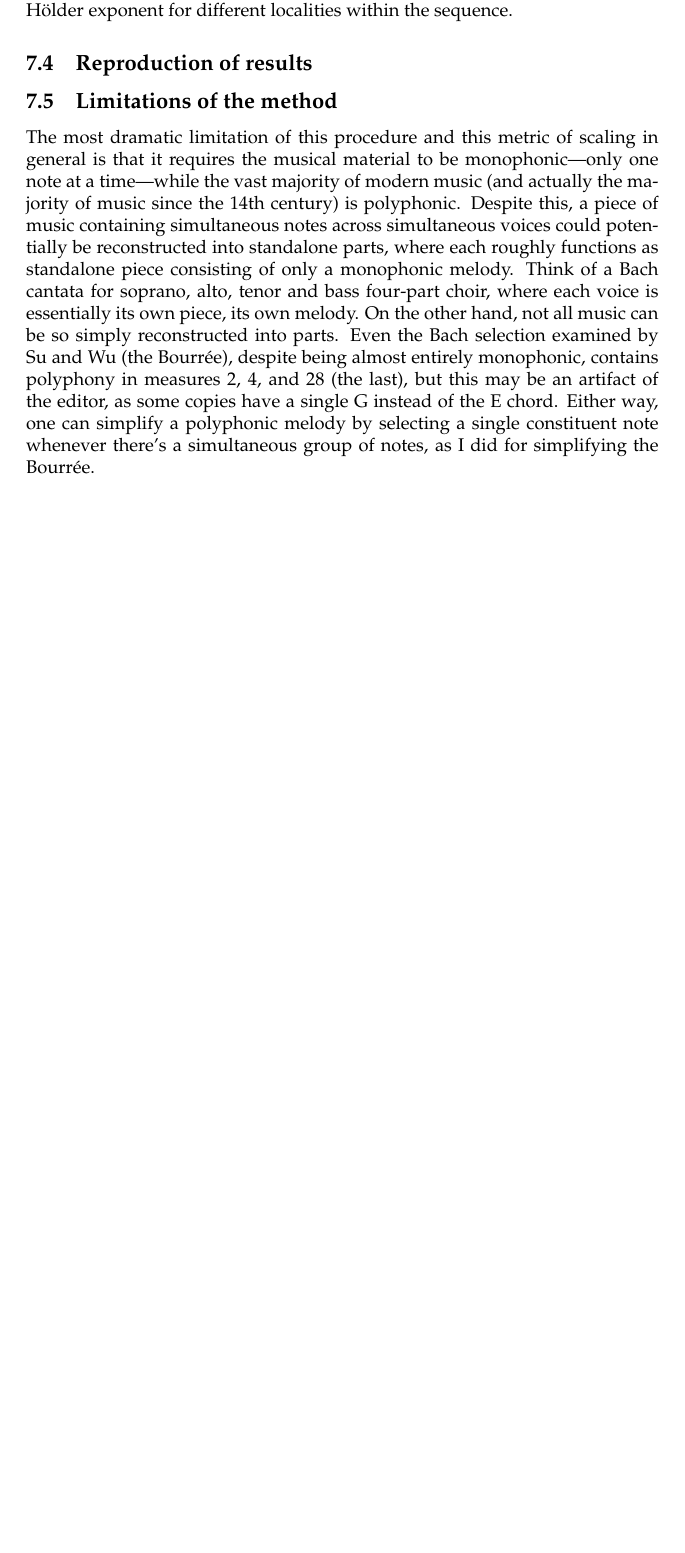
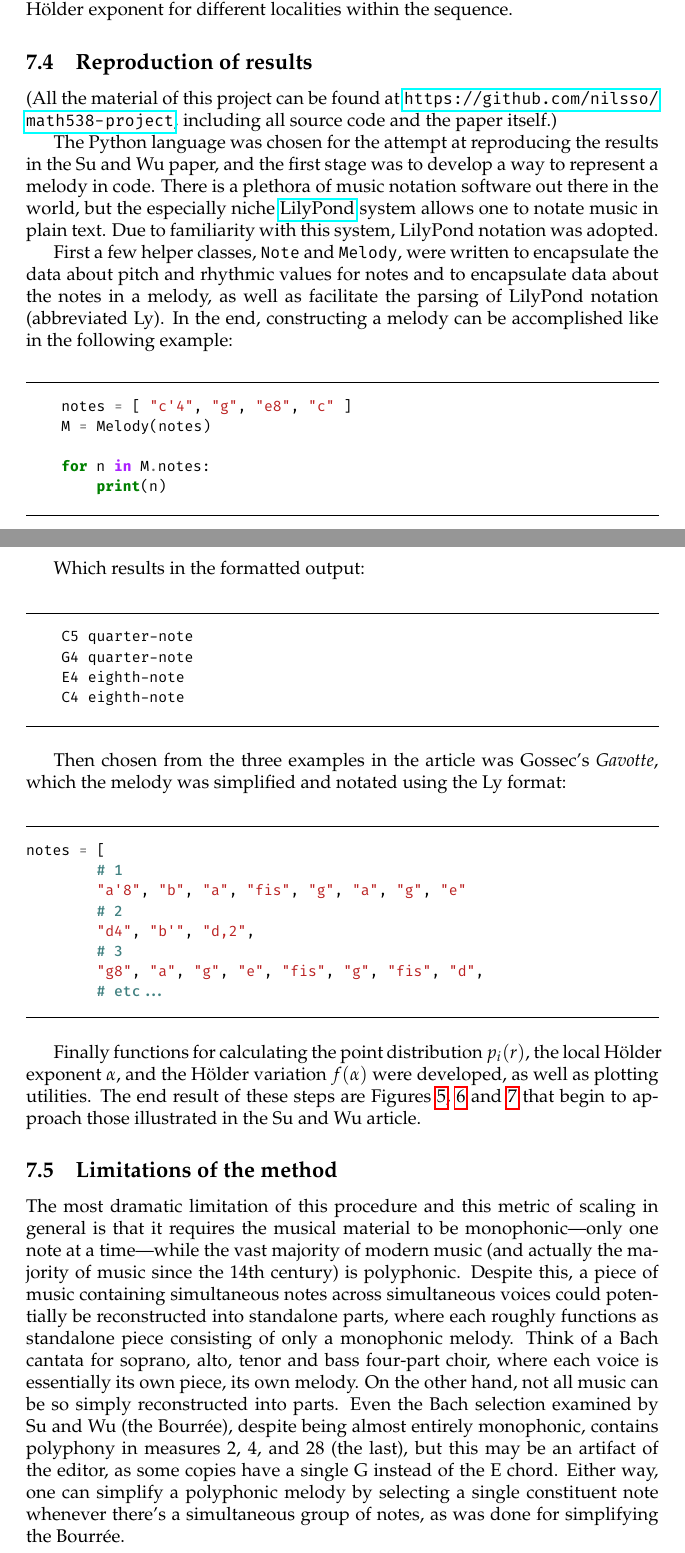
Before and after one commit to nilsso/math538-project, a LaTeX document (paper2.tex): part of page 11 of 12 before the commit and two parts of pages 11 and 12 of 15 after it, the two joined at a grey line, cut so that both start at the same text, the shorter picture padded with empty space. The pictures show the PDF file paper2.pdf that the author committed with the source.

Commit message:
Lazy update

```diff
--- a/paper2.tex
+++ b/paper2.tex
@@ -127,13 +139,15 @@ have the same duration, and so we have rhythm: the ratios between pitches in
 terms of duration. For example we might play one pitch for twice as long as the
 one before, and the next two pitches for a quarter as long. Like with pitch,
 different rhythmic values also have names within Western music notation, some of
-the most basic of which being whole notes, half notes, quarter notes ♩, and
-eighth notes ♪. Notice that the names all have to do with fractions. A piece of
+the most basic of which being whole notes, half notes, quarter notes, and
+eighth notes. Notice that the names all have to do with fractions. A piece of
 music might set a baseline speed by stating that the duration of a quarter note
 should be a certain number of seconds—then the duration of a half note would be
 twice as long as the duration of the quarter note, a whole note four times as
 long, an eighth note half as long, a sixteenth note a quart as long, etc.
-It is these two fundamental properties that are a part of every note in a piece of music.
+
+In summary, it is these two fundamental properties, pitch and rhythmic value,
+that are a part of every note in a piece of music.
 
 \subsection{Melody and harmony}
 
@@ -453,3 +467,31 @@ within the sequence.
 
 \subsection{Reproduction of results}
 
+(All the material of this project can be found at
+\url{https://github.com/nilsso/math538-project}, including all source code and
+the paper itself.)
+
+The Python language was chosen for the attempt at reproducing the results in the
+Su and Wu paper, and the first stage was to develop a way to represent a melody
+in code. There is a plethora of music notation software out there in the world,
+but the especially niche \href{http://lilypond.org/}{LilyPond} system allows one
+to notate music in plain text. Due to familiarity with this system, LilyPond
+notation was adopted.
+
+First a few helper classes, \verb+Note+ and \verb+Melody+, were written to
+encapsulate the data about pitch and rhythmic values for notes and to
+encapsulate data about the notes in a melody, as well as facilitate the parsing
+of LilyPond notation (abbreviated Ly). In the end, constructing a melody can be
+accomplished like in the following example:
+
+\begin{minted}{python}
+    notes = [ "c'4", "g", "e8", "c" ]
+    M = Melody(notes)
+
+    for n in M.notes:
+        print(n)
+\end{minted}
+
+Which results in the formatted output:
+
+\begin{minted}{text}
@@ -455,0 +502,39 @@ within the sequence.
+\end{minted}
+
+Then chosen from the three examples in the article was Gossec's \emph{Gavotte},
+which the melody was simplified and notated using the Ly format:
+
+\begin{minted}{py}
+notes = [
+        # 1
+        "a'8", "b", "a", "fis", "g", "a", "g", "e"
+        # 2
+        "d4", "b'", "d,2",
+        # 3
+        "g8", "a", "g", "e", "fis", "g", "fis", "d",
+        # etc...
+\end{minted}
+
+Finally functions for calculating the point distribution $p_i(r)$, the local Hölder
+exponent $\alpha$, and the Hölder variation $f(\alpha)$ were developed, as well
+as plotting utilities. The end result of these steps are
+Figures~\ref{fig:results_1},~\ref{fig:results_2} and~\ref{fig:results_3}
+that begin to
+approach those illustrated in the Su and Wu article.
+
+\begin{figure}[ht!]
+    \centering
+    \includegraphics[width=\linewidth]{figures/results01.png}
+    \caption{%
+        Melodic interval sequence of the Gossec's \emph{Gavotte}.
+    }\label{fig:results_1}
+\end{figure}
+\begin{figure}[ht!]
+    \centering
+    \includegraphics[width=\linewidth]{figures/results02.png}
+    \caption{%
+        Scaling of $p_i(r)$ with sub-cover size $r$ of \emph{Gavotte}.
+    }\label{fig:results_2}
+\end{figure}
+\begin{figure}[ht!]
+    \centering
@@ -456,3 +544,7 @@ within the sequence.
+        the \emph{Gavotte}.
+    }\label{fig:results_3}
+\end{figure}
+
 \subsection{Limitations of the method}
 
 The most dramatic limitation of this procedure and this metric of scaling in
@@ -469,7 +561,7 @@ and Wu (the Bourrée), despite being almost entirely monophonic, contains
 polyphony in measures 2, 4, and 28 (the last), but this may be an artifact of
 the editor, as some copies have a single G instead of the E chord. Either way,
 one can simplify a polyphonic melody by selecting a single constituent note
-whenever there's a simultaneous group of notes, as I did for simplifying the
+whenever there's a simultaneous group of notes, as was done for simplifying the
 Bourrée.
 
 \section{Conclusions}
```
Also changed, not shown: figures/results01.png (added), figures/results02.png (added), figures/results03.png (added), paper2.pdf, paper2.tex (59 more changed lines), 10 other files.
